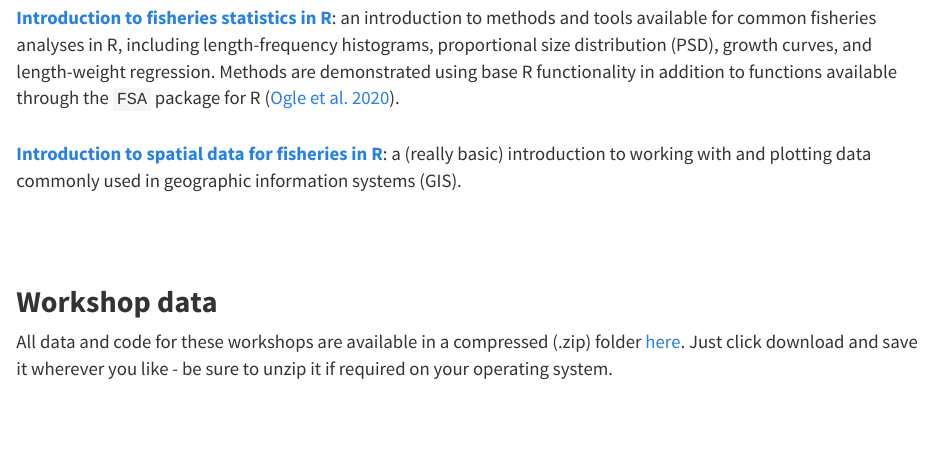
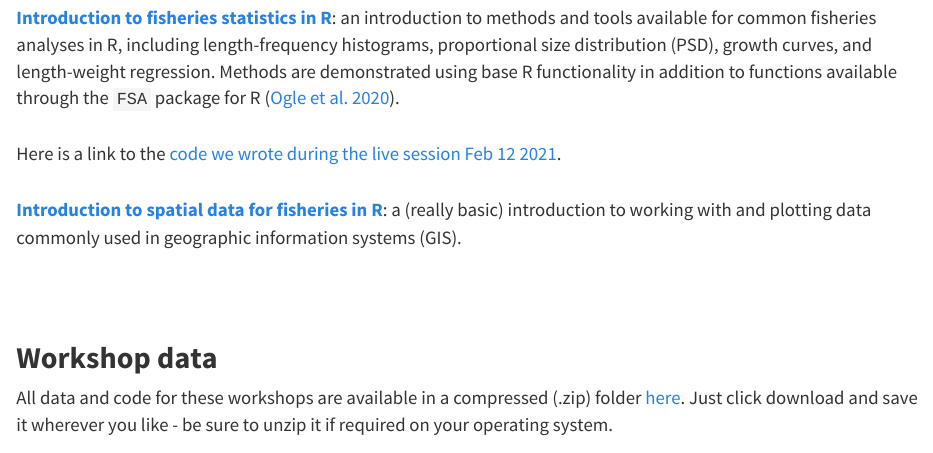
Before and after one commit to danStich/we-r-nycafs, an R Markdown document (content.Rmd): the page in a window 1100 px wide, from 380 px down. The pictures show the output file content.html that the author committed with the source, opened offline; library style sheets and scripts come from the installed R packages.

Commit message:
add live fishStats code

```diff
--- a/content.Rmd
+++ b/content.Rmd
@@ -11,6 +11,9 @@ Here is a link to the [code we wrote during the live session Feb 12 2021](https:
 
 <a href="./fishStats.html"><b>Introduction to fisheries statistics in R</b></a>: an introduction to methods and tools available for common fisheries analyses in R, including length-frequency histograms, proportional size distribution (PSD), growth curves, and length-weight regression. Methods are demonstrated using base R functionality in addition to functions available through the `FSA` package for R (<a href="https://github.com/droglenc/FSA">Ogle et al. 2020</a>).
 
+Here is a link to the [code we wrote during the live session Feb 12 2021](https://github.com/danStich/we-r-nycafs/blob/main/workshop_files/fishStats_live.R).
+
+
 <a href="./intro_gis.html"><b>Introduction to spatial data for fisheries in R</b></a>: a (really basic) introduction to working with and plotting data commonly used in geographic information systems (GIS).
 
 ## **Workshop data**
```
Also changed, not shown: content.html, 1 other file.
